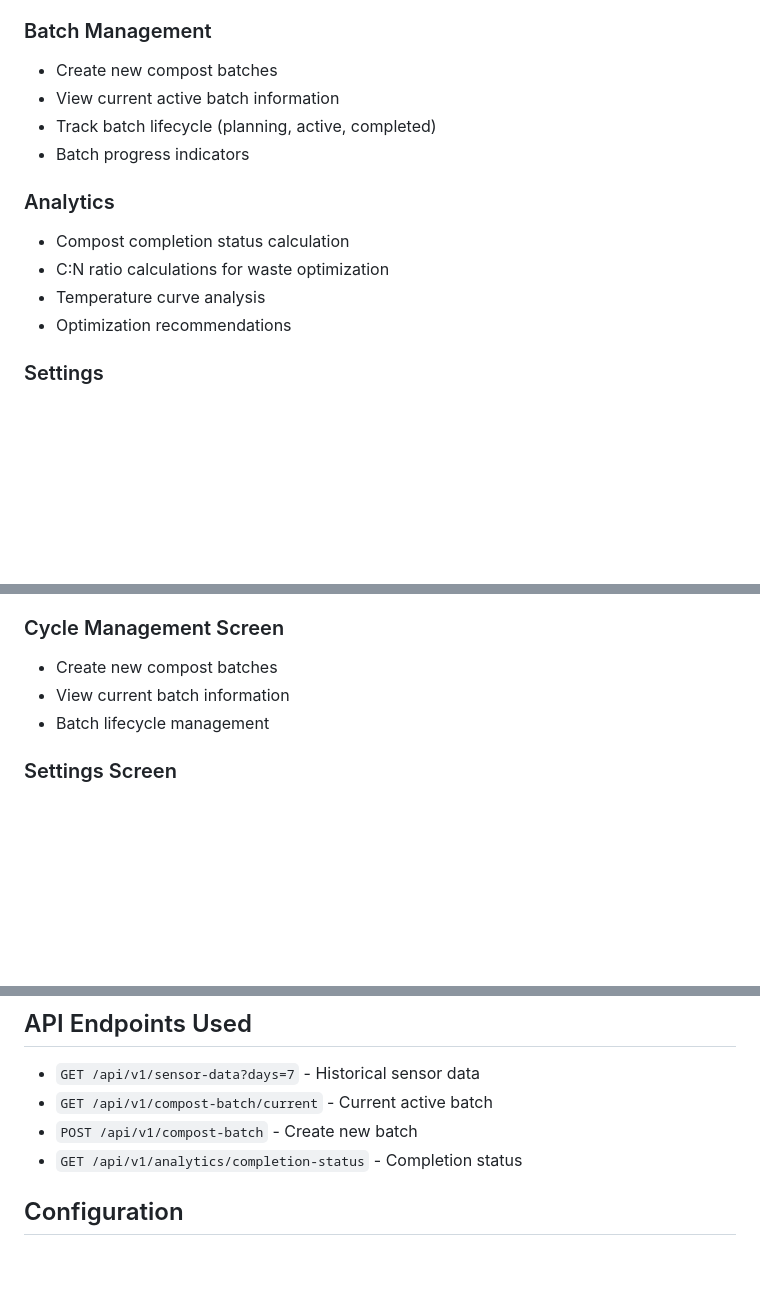
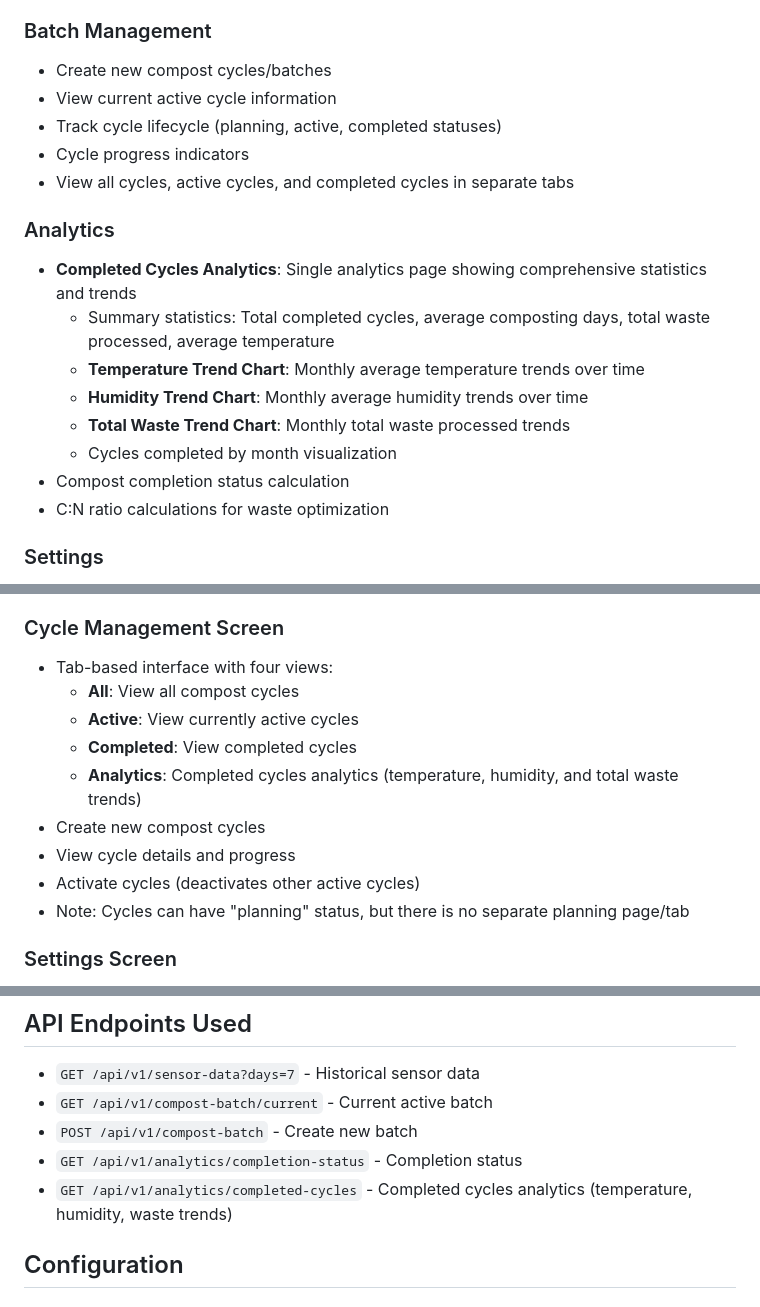
Before and after one commit to yjezean/AutoCompost, a Markdown page: compost_monitor_app/README.md, 3 parts joined by grey strips. GitHub-like rendering; blank space fills up the shorter version.

Commit message:
Enhance README documentation to reflect updates in Batch Management and Analytics features. Include details on completed cycles analytics, temperature and humidity trends, and improved cycle lifecycle tracking. Update cloud and compost monitor app README files for consistency and clarity.

```diff
--- a/compost_monitor_app/README.md
+++ b/compost_monitor_app/README.md
@@ -37,17 +37,22 @@ The mobile app serves as the user interface for the compost monitoring system:
 
 ### Batch Management
 
-- Create new compost batches
-- View current active batch information
-- Track batch lifecycle (planning, active, completed)
-- Batch progress indicators
+- Create new compost cycles/batches
+- View current active cycle information
+- Track cycle lifecycle (planning, active, completed statuses)
+- Cycle progress indicators
+- View all cycles, active cycles, and completed cycles in separate tabs
 
 ### Analytics
 
+- **Completed Cycles Analytics**: Single analytics page showing comprehensive statistics and trends
+  - Summary statistics: Total completed cycles, average composting days, total waste processed, average temperature
+  - **Temperature Trend Chart**: Monthly average temperature trends over time
+  - **Humidity Trend Chart**: Monthly average humidity trends over time
+  - **Total Waste Trend Chart**: Monthly total waste processed trends
+  - Cycles completed by month visualization
 - Compost completion status calculation
 - C:N ratio calculations for waste optimization
-- Temperature curve analysis
-- Optimization recommendations
 
 ### Settings
 
@@ -189,9 +194,15 @@ Key dependencies (see `pubspec.yaml` for complete list):
 
 ### Cycle Management Screen
 
-- Create new compost batches
-- View current batch information
-- Batch lifecycle management
+- Tab-based interface with four views:
+  - **All**: View all compost cycles
+  - **Active**: View currently active cycles
+  - **Completed**: View completed cycles
+  - **Analytics**: Completed cycles analytics (temperature, humidity, and total waste trends)
+- Create new compost cycles
+- View cycle details and progress
+- Activate cycles (deactivates other active cycles)
+- Note: Cycles can have "planning" status, but there is no separate planning page/tab
 
 ### Settings Screen
 
@@ -223,6 +234,7 @@ Key dependencies (see `pubspec.yaml` for complete list):
 - `GET /api/v1/compost-batch/current` - Current active batch
 - `POST /api/v1/compost-batch` - Create new batch
 - `GET /api/v1/analytics/completion-status` - Completion status
+- `GET /api/v1/analytics/completed-cycles` - Completed cycles analytics (temperature, humidity, waste trends)
 
 ## Configuration
 
```
Also changed, not shown: README.md (+9 -3 lines), cloud/README.md (line endings or trailing spaces).
